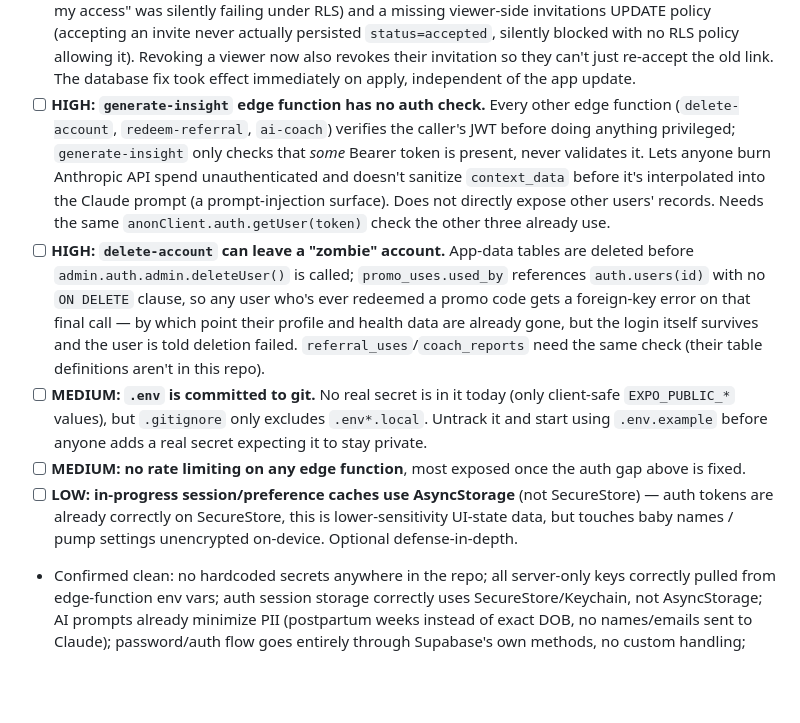
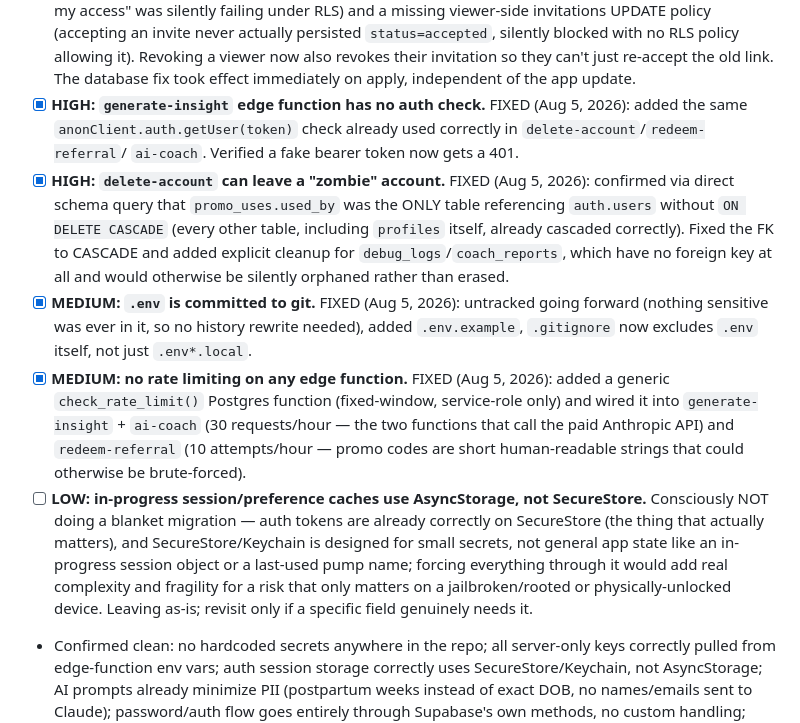
Before and after one commit to kaelba2008/pumpcoach, a Markdown page: ROADMAP-1.0.1.md, the part around the change. GitHub-like rendering; blank space fills up the shorter version.

Commit message:
Document remaining security audit fixes
generate-insight auth check, delete-account cascade fix, .env untracking, and rate limiting all done. AsyncStorage-vs-SecureStore item consciously deferred with reasoning.

```diff
--- a/ROADMAP-1.0.1.md
+++ b/ROADMAP-1.0.1.md
@@ -21,33 +21,37 @@ Collected from tester + user feedback during the 1.0 launch push (July 30, 2026)
       RLS policy allowing it). Revoking a viewer now also revokes their
       invitation so they can't just re-accept the old link. The database
       fix took effect immediately on apply, independent of the app update.
-- [ ] **HIGH: `generate-insight` edge function has no auth check.** Every
-      other edge function (`delete-account`, `redeem-referral`, `ai-coach`)
-      verifies the caller's JWT before doing anything privileged;
-      `generate-insight` only checks that *some* Bearer token is present,
-      never validates it. Lets anyone burn Anthropic API spend
-      unauthenticated and doesn't sanitize `context_data` before it's
-      interpolated into the Claude prompt (a prompt-injection surface).
-      Does not directly expose other users' records. Needs the same
-      `anonClient.auth.getUser(token)` check the other three already use.
-- [ ] **HIGH: `delete-account` can leave a "zombie" account.** App-data
-      tables are deleted before `admin.auth.admin.deleteUser()` is called;
-      `promo_uses.used_by` references `auth.users(id)` with no `ON DELETE`
-      clause, so any user who's ever redeemed a promo code gets a
-      foreign-key error on that final call — by which point their profile
-      and health data are already gone, but the login itself survives and
-      the user is told deletion failed. `referral_uses`/`coach_reports`
-      need the same check (their table definitions aren't in this repo).
-- [ ] **MEDIUM: `.env` is committed to git.** No real secret is in it today
-      (only client-safe `EXPO_PUBLIC_*` values), but `.gitignore` only
-      excludes `.env*.local`. Untrack it and start using `.env.example`
-      before anyone adds a real secret expecting it to stay private.
-- [ ] **MEDIUM: no rate limiting on any edge function**, most exposed once
-      the auth gap above is fixed.
-- [ ] **LOW: in-progress session/preference caches use AsyncStorage** (not
-      SecureStore) — auth tokens are already correctly on SecureStore, this
-      is lower-sensitivity UI-state data, but touches baby names / pump
-      settings unencrypted on-device. Optional defense-in-depth.
+- [x] **HIGH: `generate-insight` edge function has no auth check.** FIXED
+      (Aug 5, 2026): added the same `anonClient.auth.getUser(token)` check
+      already used correctly in `delete-account`/`redeem-referral`/
+      `ai-coach`. Verified a fake bearer token now gets a 401.
+- [x] **HIGH: `delete-account` can leave a "zombie" account.** FIXED (Aug 5,
+      2026): confirmed via direct schema query that `promo_uses.used_by`
+      was the ONLY table referencing `auth.users` without `ON DELETE
+      CASCADE` (every other table, including `profiles` itself, already
+      cascaded correctly). Fixed the FK to CASCADE and added explicit
+      cleanup for `debug_logs`/`coach_reports`, which have no foreign key
+      at all and would otherwise be silently orphaned rather than erased.
+- [x] **MEDIUM: `.env` is committed to git.** FIXED (Aug 5, 2026): untracked
+      going forward (nothing sensitive was ever in it, so no history
+      rewrite needed), added `.env.example`, `.gitignore` now excludes
+      `.env` itself, not just `.env*.local`.
+- [x] **MEDIUM: no rate limiting on any edge function.** FIXED (Aug 5,
+      2026): added a generic `check_rate_limit()` Postgres function
+      (fixed-window, service-role only) and wired it into `generate-insight`
+      + `ai-coach` (30 requests/hour — the two functions that call the
+      paid Anthropic API) and `redeem-referral` (10 attempts/hour — promo
+      codes are short human-readable strings that could otherwise be
+      brute-forced).
+- [ ] **LOW: in-progress session/preference caches use AsyncStorage, not
+      SecureStore.** Consciously NOT doing a blanket migration — auth
+      tokens are already correctly on SecureStore (the thing that actually
+      matters), and SecureStore/Keychain is designed for small secrets, not
+      general app state like an in-progress session object or a last-used
+      pump name; forcing everything through it would add real complexity
+      and fragility for a risk that only matters on a jailbroken/rooted or
+      physically-unlocked device. Leaving as-is; revisit only if a specific
+      field genuinely needs it.
 - Confirmed clean: no hardcoded secrets anywhere in the repo; all
   server-only keys correctly pulled from edge-function env vars; auth
   session storage correctly uses SecureStore/Keychain, not AsyncStorage;
```
